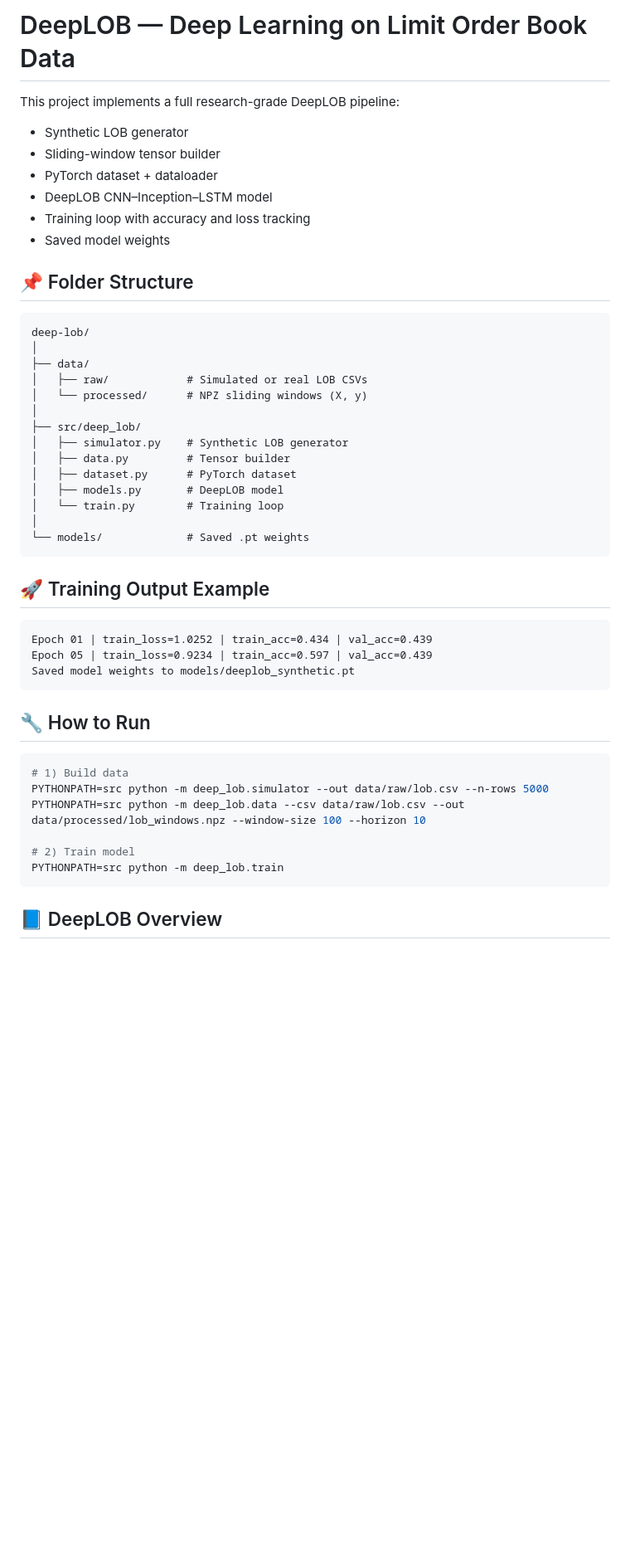
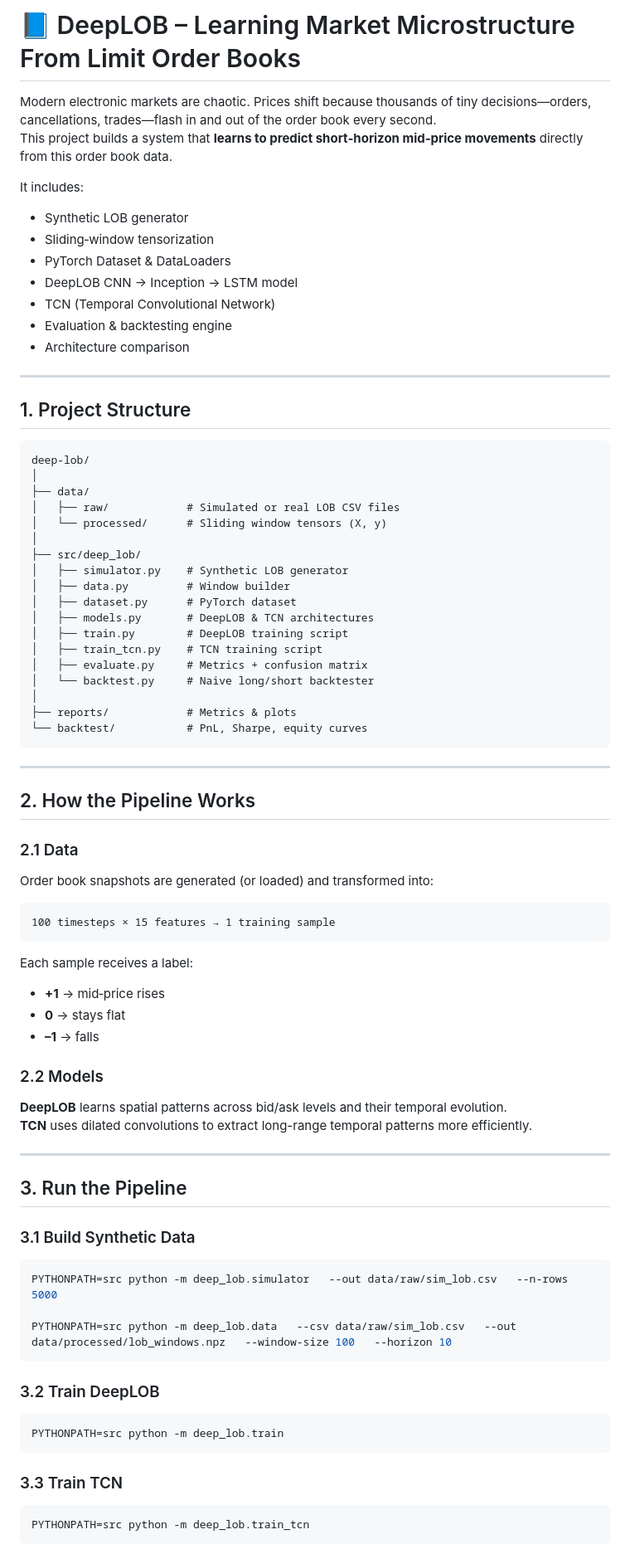
Before and after one commit to joshuadefreitas/Portfolio, a Markdown page: deep-lob/README.md, the part around the change printed below. Shown: that part at 83% size. Drawn GitHub-style; blank space fills up the shorter version.

````diff
--- a/deep-lob/README.md
+++ b/deep-lob/README.md
@@ -1,47 +1,78 @@
-# DeepLOB — Deep Learning on Limit Order Book Data
+# 📘 DeepLOB – Learning Market Microstructure From Limit Order Books
 
-This project implements a full research-grade DeepLOB pipeline:
+Modern electronic markets are chaotic. Prices shift because thousands of tiny decisions—orders, cancellations, trades—flash in and out of the order book every second.
+This project builds a system that **learns to predict short‑horizon mid‑price movements** directly from this order book data.
+
+It includes:
 - Synthetic LOB generator
-- Sliding-window tensor builder
-- PyTorch dataset + dataloader
-- DeepLOB CNN–Inception–LSTM model
-- Training loop with accuracy and loss tracking
-- Saved model weights
+- Sliding‑window tensorization
+- PyTorch Dataset & DataLoaders
+- DeepLOB CNN → Inception → LSTM model
+- TCN (Temporal Convolutional Network)
+- Evaluation & backtesting engine
+- Architecture comparison
 
-## 📌 Folder Structure
+---
+
+## 1. Project Structure
 ```
 deep-lob/
 │
 ├── data/
-│   ├── raw/            # Simulated or real LOB CSVs
-│   └── processed/      # NPZ sliding windows (X, y)
+│   ├── raw/            # Simulated or real LOB CSV files
+│   └── processed/      # Sliding window tensors (X, y)
 │
 ├── src/deep_lob/
 │   ├── simulator.py    # Synthetic LOB generator
-│   ├── data.py         # Tensor builder
+│   ├── data.py         # Window builder
 │   ├── dataset.py      # PyTorch dataset
-│   ├── models.py       # DeepLOB model
-│   └── train.py        # Training loop
+│   ├── models.py       # DeepLOB & TCN architectures
+│   ├── train.py        # DeepLOB training script
+│   ├── train_tcn.py    # TCN training script
+│   ├── evaluate.py     # Metrics + confusion matrix
+│   └── backtest.py     # Naive long/short backtester
 │
-└── models/             # Saved .pt weights
+├── reports/            # Metrics & plots
+└── backtest/           # PnL, Sharpe, equity curves
 ```
 
-## 🚀 Training Output Example
+---
+
+## 2. How the Pipeline Works
+
+### 2.1 Data
+Order book snapshots are generated (or loaded) and transformed into:
 ```
-Epoch 01 | train_loss=1.0252 | train_acc=0.434 | val_acc=0.439
-Epoch 05 | train_loss=0.9234 | train_acc=0.597 | val_acc=0.439
-Saved model weights to models/deeplob_synthetic.pt
+100 timesteps × 15 features → 1 training sample
 ```
 
-## 🔧 How to Run
+Each sample receives a label:
+- **+1** → mid‑price rises
+- **0** → stays flat
+- **–1** → falls
+
+### 2.2 Models
+**DeepLOB** learns spatial patterns across bid/ask levels and their temporal evolution.
+**TCN** uses dilated convolutions to extract long-range temporal patterns more efficiently.
+
+---
+
+## 3. Run the Pipeline
+
+### 3.1 Build Synthetic Data
 ```bash
-# 1) Build data
-PYTHONPATH=src python -m deep_lob.simulator --out data/raw/lob.csv --n-rows 5000
-PYTHONPATH=src python -m deep_lob.data --csv data/raw/lob.csv --out data/processed/lob_windows.npz --window-size 100 --horizon 10
+PYTHONPATH=src python -m deep_lob.simulator   --out data/raw/sim_lob.csv   --n-rows 5000
 
-# 2) Train model
+PYTHONPATH=src python -m deep_lob.data   --csv data/raw/sim_lob.csv   --out data/processed/lob_windows.npz   --window-size 100   --horizon 10
+```
+
+### 3.2 Train DeepLOB
+```bash
 PYTHONPATH=src python -m deep_lob.train
 ```
 
-## 📘 DeepLOB Overview
+### 3.3 Train TCN
+```bash
+PYTHONPATH=src python -m deep_lob.train_tcn
+```
 
````
Also changed, not shown: other parts of deep-lob/README.md (+37 -50 lines).
